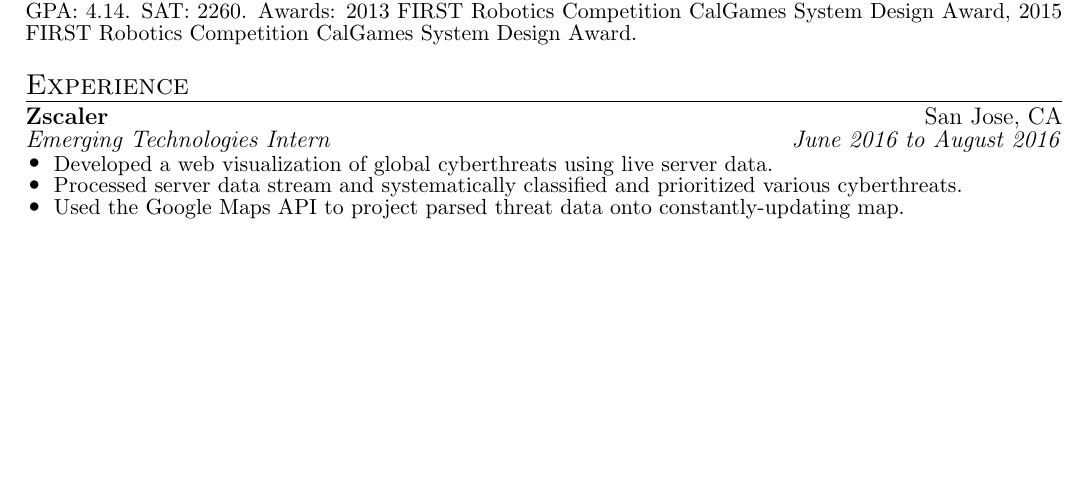
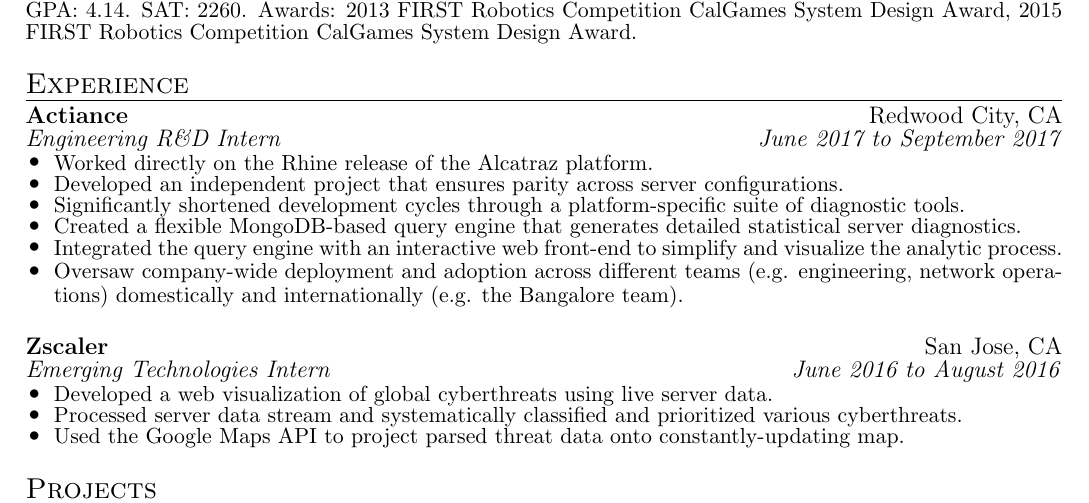
Before and after one commit to sumeet-bansal/resume, a LaTeX CV (Resume.tex): part of the page, cut so that both start at the same text, the shorter picture padded with empty space. Compiled offline with pdfLaTeX.

Commit message:
added Actiance

```diff
--- a/Resume.tex
+++ b/Resume.tex
@@ -99,8 +99,26 @@
 \hline
 \end{tabular*}
 
+%% Actiance
+\vspace{\posthline}
+\noindent
+\begin{tabular*}{\textwidth}{l@{\extracolsep{\fill}}r}
+\textbf{Actiance} & Redwood City, CA \\
+\emph{Engineering R\&D Intern} & \emph{June 2017 to September 2017} \\
+\end{tabular*}
+\begin{itemize}[leftmargin=\listleftmargin, labelsep=\listlabelsep, itemsep=\listitemsep, label=\listbullet, topsep=\topsepsize]
+	\small
+	\item Worked directly on the Rhine release of the Alcatraz platform.
+	\item Developed an independent project that ensures parity across server configurations.
+	\item Significantly shortened development cycles through a platform-specific suite of diagnostic tools.
+%	\item Automated the processes of generating .properties files for ZooKeeper-based server setups and extracting scattered configuration files from development environments into a standardized directory structure.
+	\item Created a flexible MongoDB-based query engine that generates detailed statistical server diagnostics.
+	\item Integrated the query engine with an interactive web front-end to simplify and visualize the analytic process.
+	\item Oversaw company-wide deployment and adoption across different teams (e.g. engineering, network operations) domestically and internationally (e.g. the Bangalore team).
+\end{itemize}
+
 %% Zscaler
-\vspace{\posthline}
+\vspace{\sectionspacing}
 \noindent
 \begin{tabular*}{\textwidth}{l@{\extracolsep{\fill}}r}
 \textbf{Zscaler} & San Jose, CA \\
```
Also changed, not shown: Resume.pdf.
